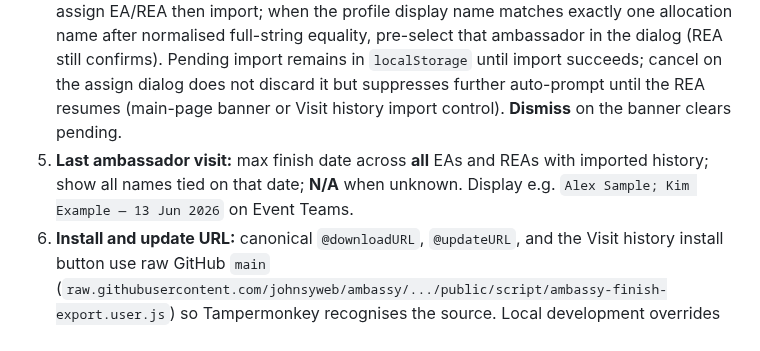
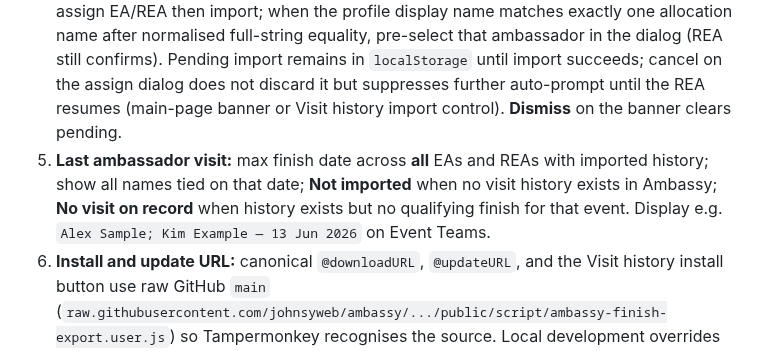
Before and after one commit to johnsyweb/ambassy, a Markdown page: docs/adr/0005-ambassador-finish-history-via-userscript.md, the part around the change. Drawn GitHub-style.

Commit message:
docs: update last ambassador visit empty state terminology
Align CONTEXT.md and ADR 0005 with Not imported and No visit on record labels.

```diff
--- a/docs/adr/0005-ambassador-finish-history-via-userscript.md
+++ b/docs/adr/0005-ambassador-finish-history-via-userscript.md
@@ -14,7 +14,7 @@ We import **finishes only** (profile `/all/` runs table) for v1. Volunteer roles
 2. **Userscript** (`script/ambassy-finish-export.user.js`) with dual `@match`: all `events.json` country profile URLs + Ambassy origin(s). Parses `/all/` table (not paginated); extracts event slug from result links and finish date from `format-date`; reads optional `parkrunProfileDisplayName` from the first profile `h2`, stripping a trailing `(A\d+)` suffix (schema v1).
 3. **Handoff:** parkrun page → Tampermonkey `GM_setValue` → Ambassy `@match` bridge writes `ambassy:pendingFinishImport` to `localStorage` and dispatches `ambassy-finish-import-ready` on page load and when the Ambassy tab becomes visible or gains focus. Clipboard JSON import as fallback. An already-open Ambassy tab also processes pending imports on cross-tab `storage`, `visibilitychange`, and `window` `focus` (see **Finish import activation** in `CONTEXT.md`).
 4. **Import:** match slug to `events.json` `eventname`; discard unmatched. Merge per ambassador keeping latest ISO date per event. Unknown parkrunner ID prompts REA to assign EA/REA then import; when the profile display name matches exactly one allocation name after normalised full-string equality, pre-select that ambassador in the dialog (REA still confirms). Pending import remains in `localStorage` until import succeeds; cancel on the assign dialog does not discard it but suppresses further auto-prompt until the REA resumes (main-page banner or Visit history import control). **Dismiss** on the banner clears pending.
-5. **Last ambassador visit:** max finish date across **all** EAs and REAs with imported history; show all names tied on that date; **N/A** when unknown. Display e.g. `Alex Sample; Kim Example — 13 Jun 2026` on Event Teams.
+5. **Last ambassador visit:** max finish date across **all** EAs and REAs with imported history; show all names tied on that date; **Not imported** when no visit history exists in Ambassy; **No visit on record** when history exists but no qualifying finish for that event. Display e.g. `Alex Sample; Kim Example — 13 Jun 2026` on Event Teams.
 6. **Install and update URL:** canonical `@downloadURL`, `@updateURL`, and the Visit history install button use raw GitHub `main` (`raw.githubusercontent.com/johnsyweb/ambassy/.../public/script/ambassy-finish-export.user.js`) so Tampermonkey recognises the source. Local development overrides the install button to the dev-server copy on `localhost` / `127.0.0.1`. The script remains deployed on johnsy.com as a backwards-compatible mirror for older installs.
 
 ## Considered options
```
Also changed, not shown: CONTEXT.md (+1 -1 lines).
